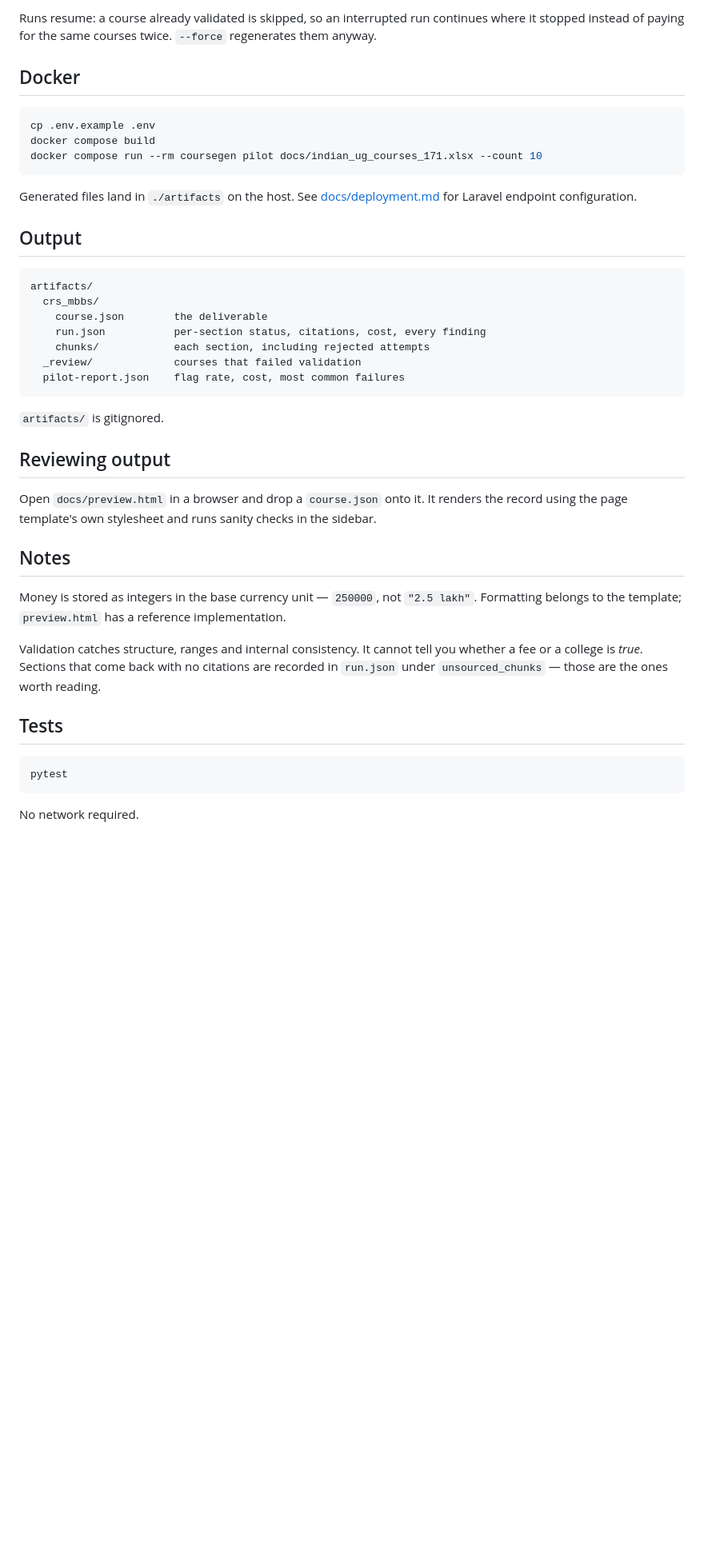
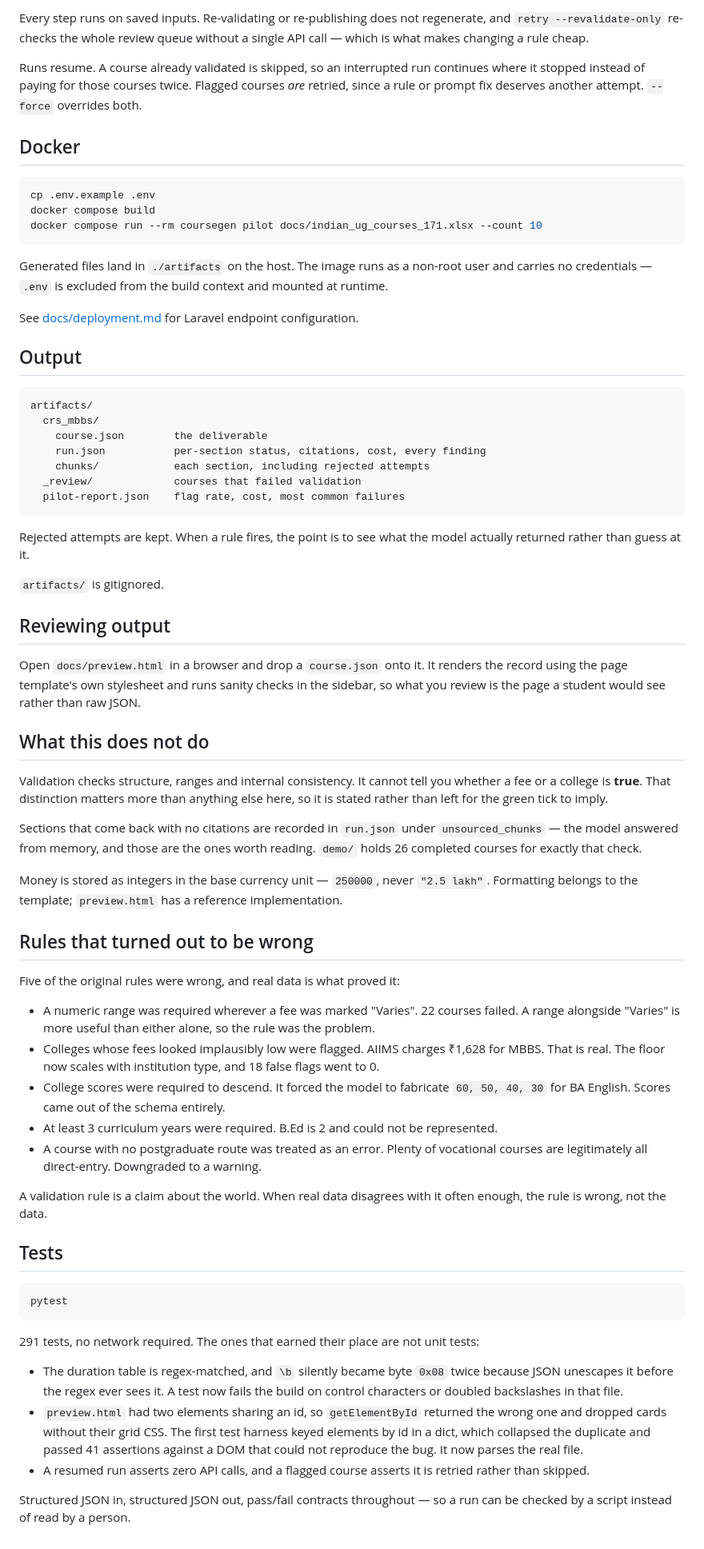
Before and after one commit to AjaasMk/course-dataset-pipeline, a Markdown page: README.md, the part around one of its changes. Shown at 80% size. GitHub-like rendering; blank space fills up the shorter version.

````diff
--- a/README.md
+++ b/README.md
@@ -55,7 +101,11 @@ Add `--dry-run` to `pilot` or `retry` to see the plan and cost before spending a
 
-Runs resume: a course already validated is skipped, so an interrupted run continues
-where it stopped instead of paying for the same courses twice. `--force` regenerates
-them anyway.
+Every step runs on saved inputs. Re-validating or re-publishing does not regenerate, and
+`retry --revalidate-only` re-checks the whole review queue without a single API call —
+which is what makes changing a rule cheap.
+
+Runs resume. A course already validated is skipped, so an interrupted run continues where
+it stopped instead of paying for those courses twice. Flagged courses *are* retried, since
+a rule or prompt fix deserves another attempt. `--force` overrides both.
 
 ## Docker
 
@@ -65,8 +115,10 @@ docker compose build
 docker compose run --rm coursegen pilot docs/indian_ug_courses_171.xlsx --count 10
 ```
 
-Generated files land in `./artifacts` on the host. See
-[docs/deployment.md](docs/deployment.md) for Laravel endpoint configuration.
+Generated files land in `./artifacts` on the host. The image runs as a non-root user and
+carries no credentials — `.env` is excluded from the build context and mounted at runtime.
+
+See [docs/deployment.md](docs/deployment.md) for Laravel endpoint configuration.
 
 ## Output
 
@@ -80,21 +132,46 @@ artifacts/
   pilot-report.json    flag rate, cost, most common failures
 ```
 
+Rejected attempts are kept. When a rule fires, the point is to see what the model actually
+returned rather than guess at it.
+
 `artifacts/` is gitignored.
 
 ## Reviewing output
 
 Open `docs/preview.html` in a browser and drop a `course.json` onto it. It renders the
-record using the page template's own stylesheet and runs sanity checks in the sidebar.
+record using the page template's own stylesheet and runs sanity checks in the sidebar, so
+what you review is the page a student would see rather than raw JSON.
 
-## Notes
+## What this does not do
 
-Money is stored as integers in the base currency unit — `250000`, not `"2.5 lakh"`.
+Validation checks structure, ranges and internal consistency. It cannot tell you whether a
+fee or a college is **true**. That distinction matters more than anything else here, so it
+is stated rather than left for the green tick to imply.
+
+Sections that come back with no citations are recorded in `run.json` under
+`unsourced_chunks` — the model answered from memory, and those are the ones worth reading.
+`demo/` holds 26 completed courses for exactly that check.
+
+Money is stored as integers in the base currency unit — `250000`, never `"2.5 lakh"`.
 Formatting belongs to the template; `preview.html` has a reference implementation.
 
-Validation catches structure, ranges and internal consistency. It cannot tell you whether
-a fee or a college is *true*. Sections that come back with no citations are recorded in
-`run.json` under `unsourced_chunks` — those are the ones worth reading.
+## Rules that turned out to be wrong
+
+Five of the original rules were wrong, and real data is what proved it:
+
+- A numeric range was required wherever a fee was marked "Varies". 22 courses failed. A
+  range alongside "Varies" is more useful than either alone, so the rule was the problem.
+- Colleges whose fees looked implausibly low were flagged. AIIMS charges ₹1,628 for MBBS.
+  That is real. The floor now scales with institution type, and 18 false flags went to 0.
+- College scores were required to descend. It forced the model to fabricate
+  `60, 50, 40, 30` for BA English. Scores came out of the schema entirely.
+- At least 3 curriculum years were required. B.Ed is 2 and could not be represented.
+- A course with no postgraduate route was treated as an error. Plenty of vocational courses
+  are legitimately all direct-entry. Downgraded to a warning.
+
+A validation rule is a claim about the world. When real data disagrees with it often
+enough, the rule is wrong, not the data.
 
 ## Tests
 
@@ -102,4 +179,17 @@ a fee or a college is *true*. Sections that come back with no citations are reco
 pytest
 ```
 
-No network required.
+291 tests, no network required. The ones that earned their place are not unit tests:
+
+- The duration table is regex-matched, and `\b` silently became byte `0x08` twice because
+  JSON unescapes it before the regex ever sees it. A test now fails the build on control
+  characters or doubled backslashes in that file.
+- `preview.html` had two elements sharing an id, so `getElementById` returned the wrong one
+  and dropped cards without their grid CSS. The first test harness keyed elements by id in
+  a dict, which collapsed the duplicate and passed 41 assertions against a DOM that could
+  not reproduce the bug. It now parses the real file.
+- A resumed run asserts zero API calls, and a flagged course asserts it is retried rather
+  than skipped.
+
+Structured JSON in, structured JSON out, pass/fail contracts throughout — so a run can be
+checked by a script instead of read by a person.
````
Also changed, not shown: other parts of README.md (+63 -17 lines).
